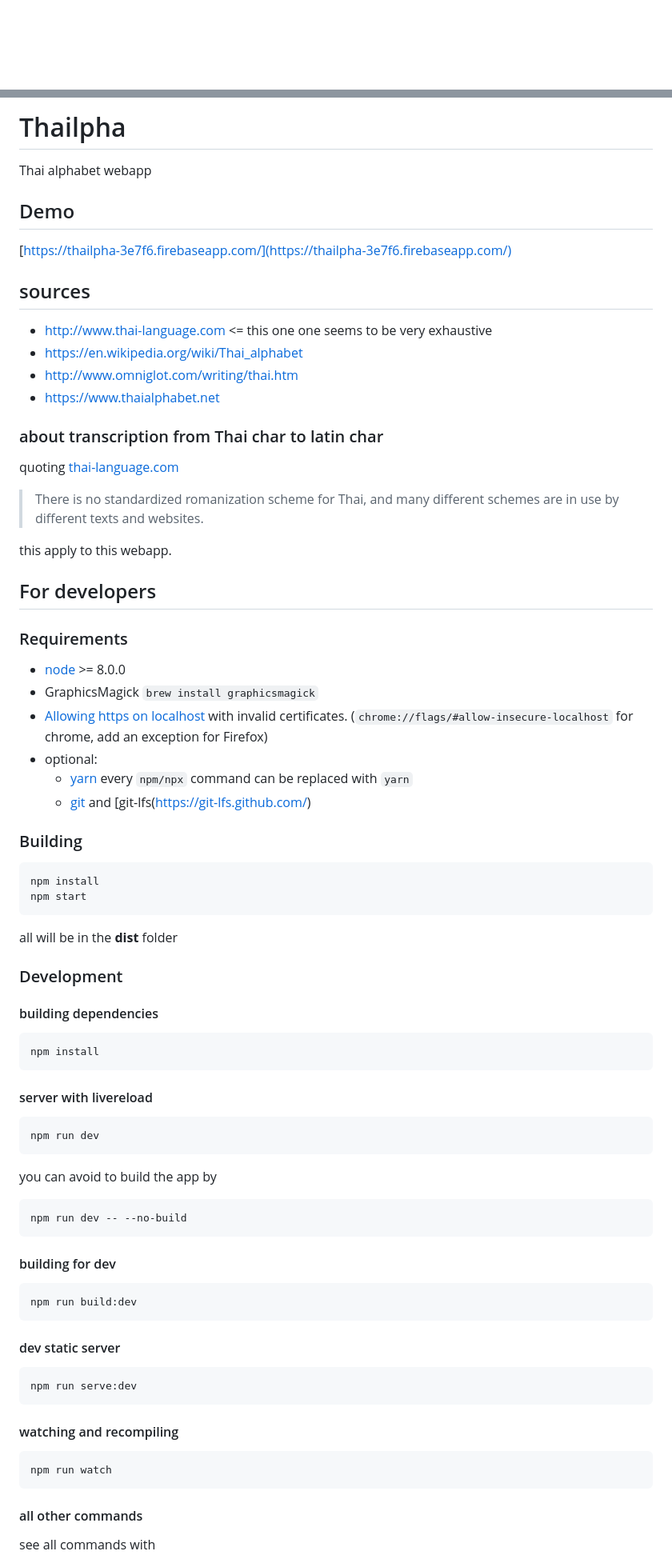
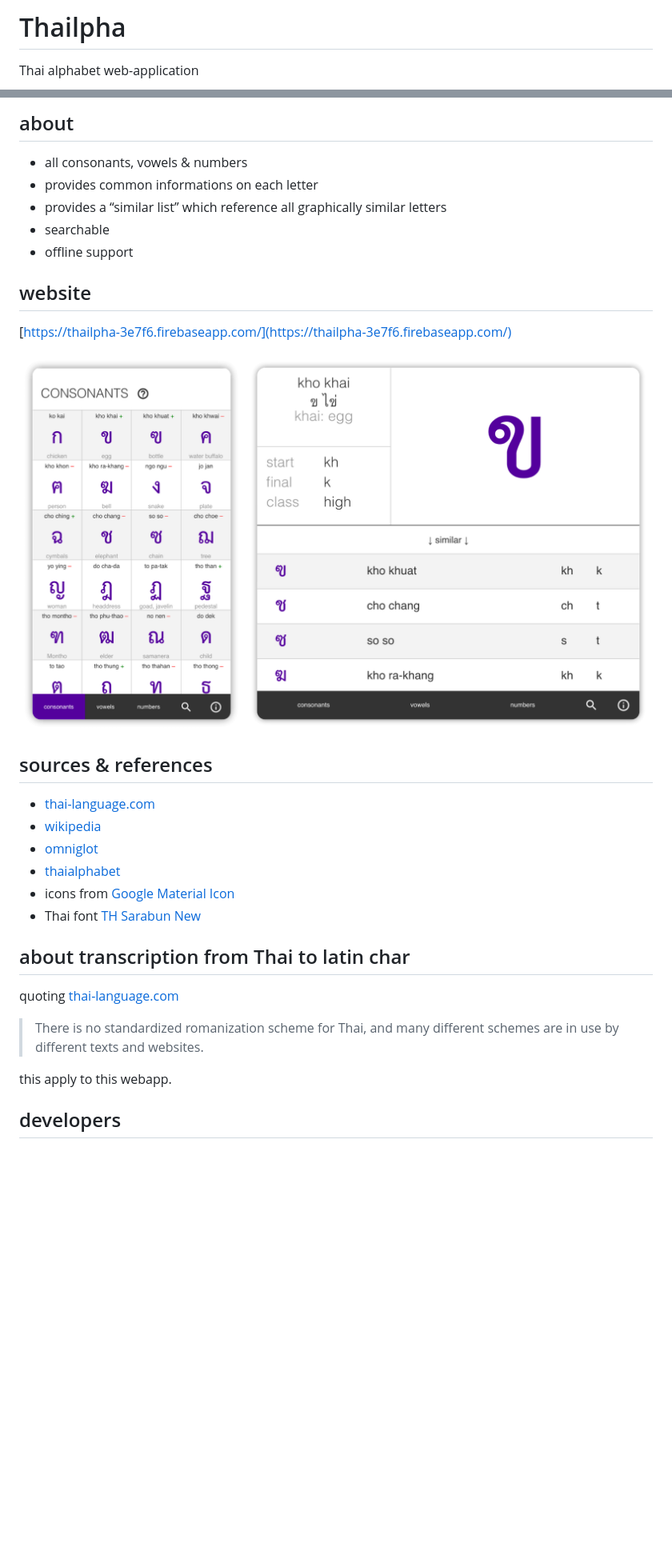
Before and after one commit to Hiswe/thailpha, a Markdown page: README.md, 2 parts joined by grey strips. Shown: that part at 80% size. Rendered like a GitHub page; pictures changed too: source/thailpha-screenshot.png (added); blank space fills up the shorter version.

Commit message:
README – update

````diff
--- a/README.md
+++ b/README.md
@@ -1,2 +1,6 @@
+# Thailpha
+
+Thai alphabet web-application
+
 <!-- START doctoc generated TOC please keep comment here to allow auto update -->
 <!-- DON'T EDIT THIS SECTION, INSTEAD RE-RUN doctoc TO UPDATE -->
@@ -21,22 +14,30 @@
 
 <!-- END doctoc generated TOC please keep comment here to allow auto update -->
 
-# Thailpha
+## about
 
-Thai alphabet webapp
+- all consonants, vowels & numbers
+- provides common informations on each letter
+- provides a “similar list” which reference all graphically similar letters
+- searchable
+- offline support
 
-## Demo
+## website
 
 [https://thailpha-3e7f6.firebaseapp.com/](https://thailpha-3e7f6.firebaseapp.com/)
 
-## sources
+![Thailpha screenshots](/source/thailpha-screenshot.png)
 
-- http://www.thai-language.com <= this one one seems to be very exhaustive
-- https://en.wikipedia.org/wiki/Thai_alphabet
-- http://www.omniglot.com/writing/thai.htm
-- https://www.thaialphabet.net
+## sources & references
 
-### about transcription from Thai char to latin char
+- [thai-language.com](http://thai-language.com)
+- [wikipedia](https://en.wikipedia.org/wiki/Thai_alphabet)
+- [omniglot](http://www.omniglot.com/writing/thai.htm)
+- [thaialphabet](https://www.thaialphabet.net)
+- icons from [Google Material Icon](https://material.io/icons)
+- Thai font [TH Sarabun New](http://www.f0nt.com/release/th-sarabun-new/)
+
+## about transcription from Thai to latin char
 
 quoting [thai-language.com](http://www.thai-language.com/ref/phonemic-transcription)
 
@@ -44,66 +45,5 @@ quoting [thai-language.com](http://www.thai-language.com/ref/phonemic-transcript
 
 this apply to this webapp.
 
-## For developers
+## developers
 
-### Requirements
-
-- [node](http://nodejs.org/download/) >= 8.0.0
-- GraphicsMagick `brew install graphicsmagick`
-- [Allowing https on localhost](https://improveandrepeat.com/2016/09/allowing-self-signed-certificates-on-localhost-with-chrome-and-firefox/) with invalid certificates. (`chrome://flags/#allow-insecure-localhost` for chrome, add an exception for Firefox)
-- optional:
-  - [yarn](https://yarnpkg.com/en/) every `npm/npx` command can be replaced with `yarn`
-  - [git](https://git-scm.com/) and [git-lfs(https://git-lfs.github.com/)
-
-### Building
-
-```sh
-npm install
-npm start
-```
-
-all will be in the **dist** folder
-
-### Development
-
-#### building dependencies
-
-```sh
-npm install
-```
-
-#### server with livereload
-
-
-```sh
-npm run dev
-```
-
-you can avoid to build the app by
-
-```
-npm run dev -- --no-build
-```
-
-#### building for dev
-
-```sh
-npm run build:dev
-```
-
-#### dev static server
-
-```sh
-npm run serve:dev
-```
-
-#### watching and recompiling
-
-```sh
-npm run watch
-```
-
-#### all other commands
-
-see all commands with
-
````
Also changed, not shown: other parts of README.md (+7 -40 lines), README_DEV.md (added, +107 -0 lines), 2 other files.
